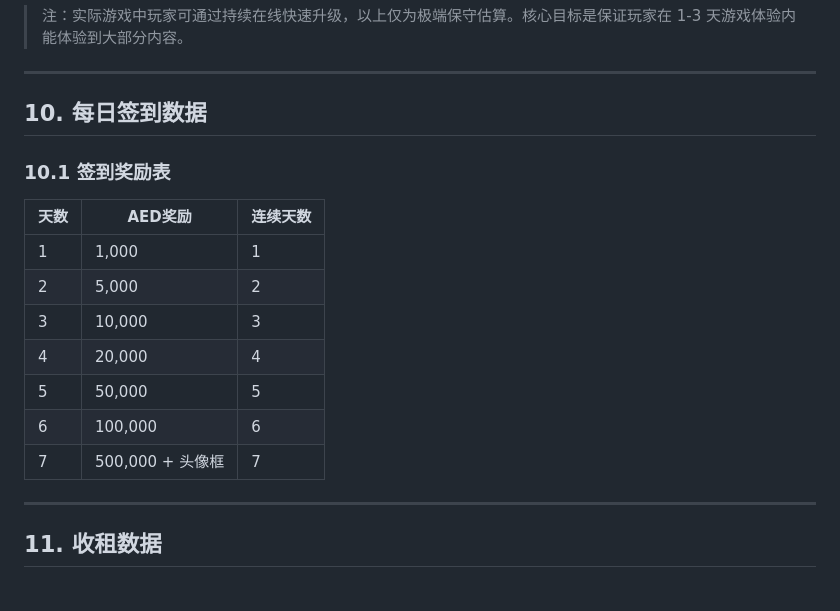
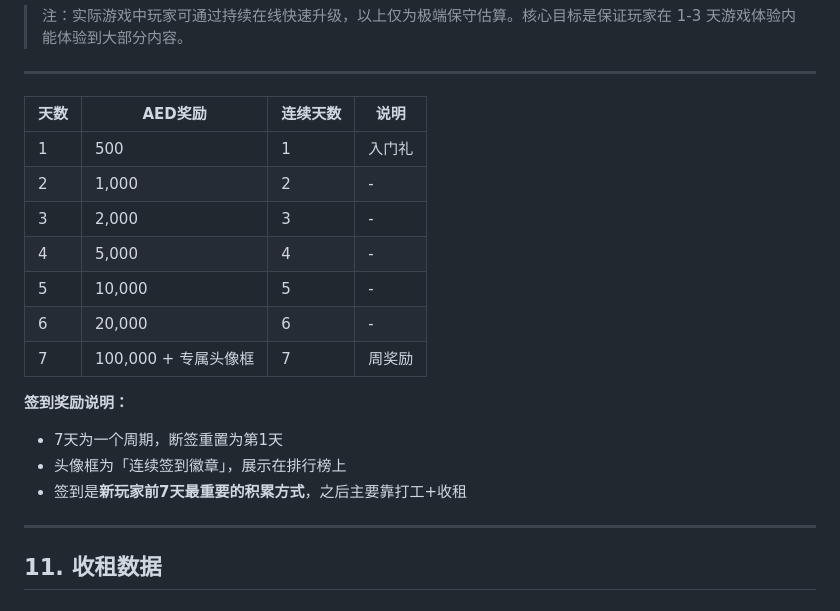
Before and after one commit to Cyril0404/arab-tycoon-simulator, a Markdown page: GAME_DATA.md, the part around one of its changes. Rendered like a GitHub page.

```diff
--- a/GAME_DATA.md
+++ b/GAME_DATA.md
@@ -412,19 +462,20 @@ const DEFAULT_USER_DATA = {
 
 ---
 
-## 10. 每日签到数据
+| 天数 | AED奖励 | 连续天数 | 说明 |
+|------|---------|----------|------|
+| 1 | 500 | 1 | 入门礼 |
+| 2 | 1,000 | 2 | - |
+| 3 | 2,000 | 3 | - |
+| 4 | 5,000 | 4 | - |
+| 5 | 10,000 | 5 | - |
+| 6 | 20,000 | 6 | - |
+| 7 | 100,000 + 专属头像框 | 7 | 周奖励 |
 
-### 10.1 签到奖励表
-
-| 天数 | AED奖励 | 连续天数 |
-|------|---------|----------|
-| 1 | 1,000 | 1 |
-| 2 | 5,000 | 2 |
-| 3 | 10,000 | 3 |
-| 4 | 20,000 | 4 |
-| 5 | 50,000 | 5 |
-| 6 | 100,000 | 6 |
-| 7 | 500,000 + 头像框 | 7 |
+**签到奖励说明：**
+- 7天为一个周期，断签重置为第1天
+- 头像框为「连续签到徽章」，展示在排行榜上
+- 签到是**新玩家前7天最重要的积累方式**，之后主要靠打工+收租
 
 ---
 
```
Also changed, not shown: other parts of GAME_DATA.md (+78 -28 lines), MAP_DESIGN.md (+10 -8 lines).
